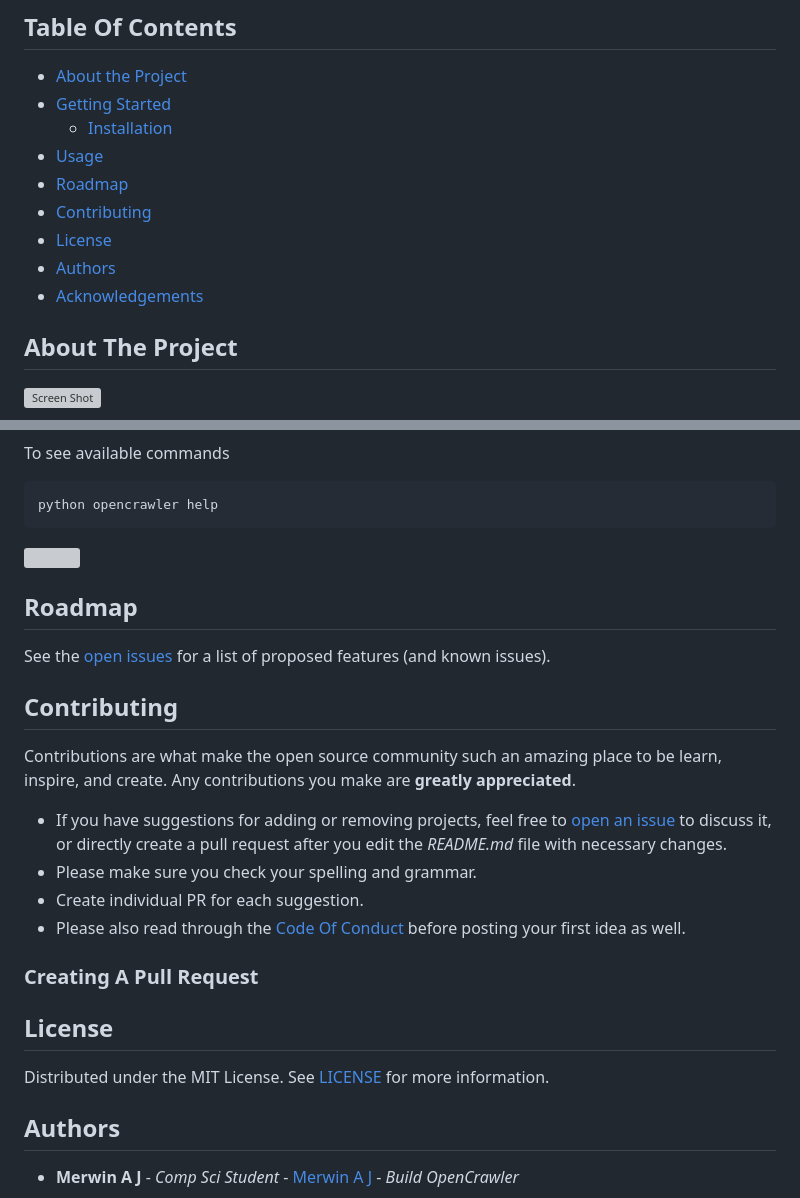
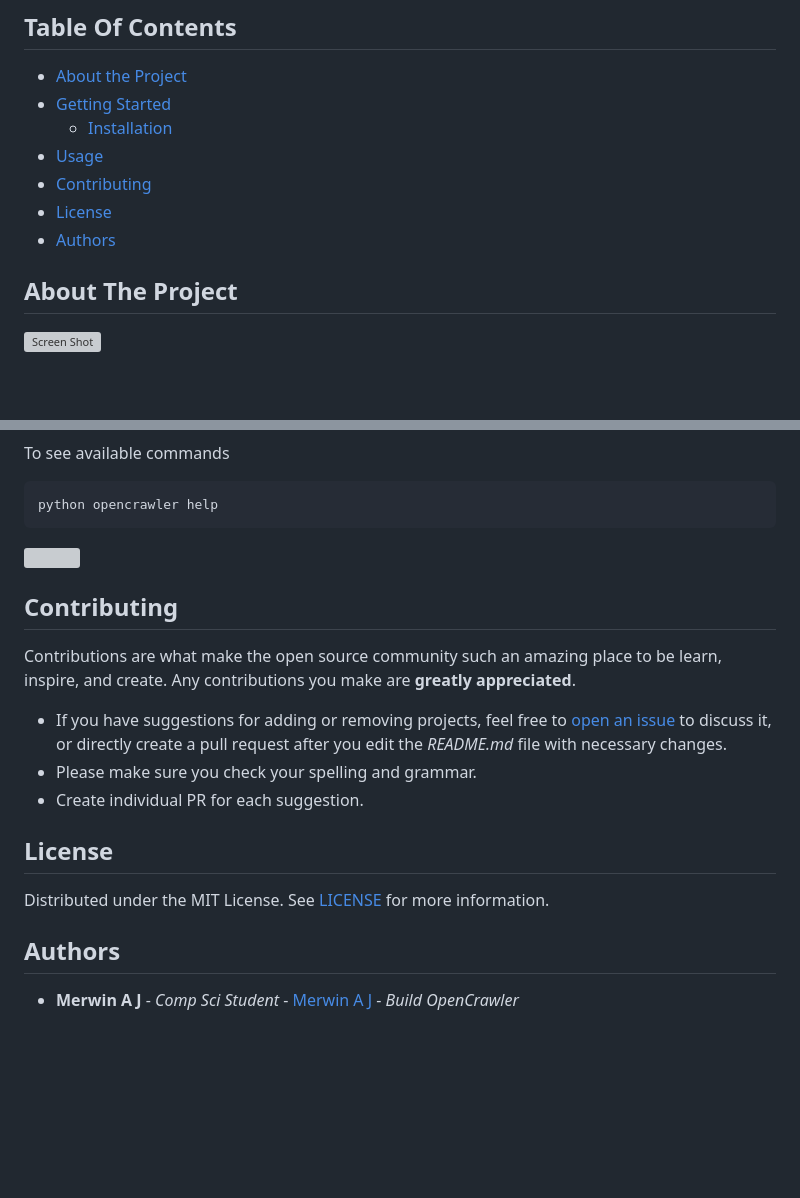
Before and after one commit to merwin-asm/OpenCrawler, a Markdown page: README.md, 2 parts joined by grey strips. Drawn GitHub-style; blank space fills up the shorter version; grey boxes are pictures that could not be loaded.

```diff
--- a/README.md
+++ b/README.md
@@ -31,11 +31,9 @@
 * [Getting Started](#getting-started)
   * [Installation](#installation)
 * [Usage](#usage)
-* [Roadmap](#roadmap)
 * [Contributing](#contributing)
 * [License](#license)
 * [Authors](#authors)
-* [Acknowledgements](#acknowledgements)
 
 ## About The Project
 
@@ -121,20 +119,12 @@ python opencrawler help
 
 
 
-## Roadmap
-
-See the [open issues](https://github.com/merwin-asm/OpenCrawler/issues) for a list of proposed features (and known issues).
-
 ## Contributing
 
 Contributions are what make the open source community such an amazing place to be learn, inspire, and create. Any contributions you make are **greatly appreciated**.
 * If you have suggestions for adding or removing projects, feel free to [open an issue](https://github.com/merwin-asm/OpenCrawler/issues/new) to discuss it, or directly create a pull request after you edit the *README.md* file with necessary changes.
 * Please make sure you check your spelling and grammar.
 * Create individual PR for each suggestion.
-* Please also read through the [Code Of Conduct](https://github.com/merwin-asm/OpenCrawler/blob/main/CODE_OF_CONDUCT.md) before posting your first idea as well.
-
-### Creating A Pull Request
-
 
 
 ## License
```
Also changed, not shown: other parts of README.md (+1 -1 lines).
